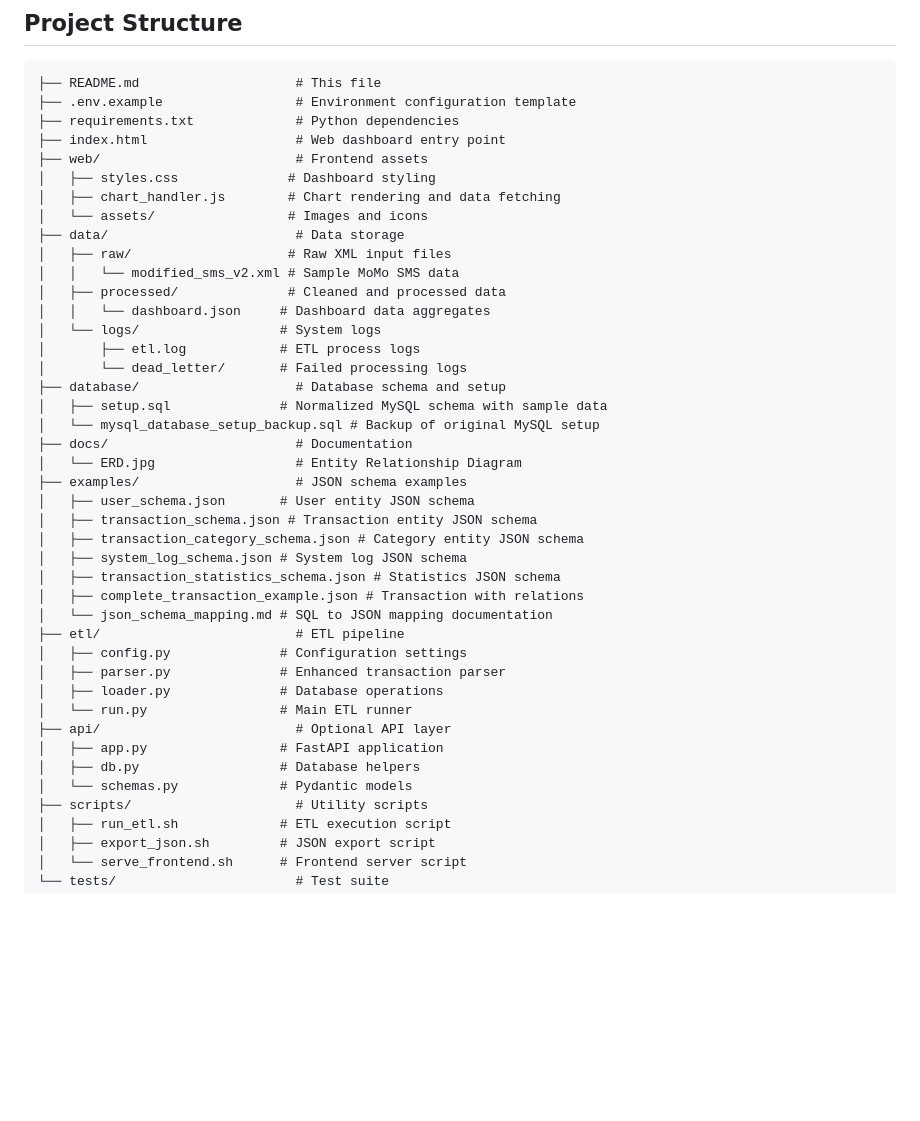
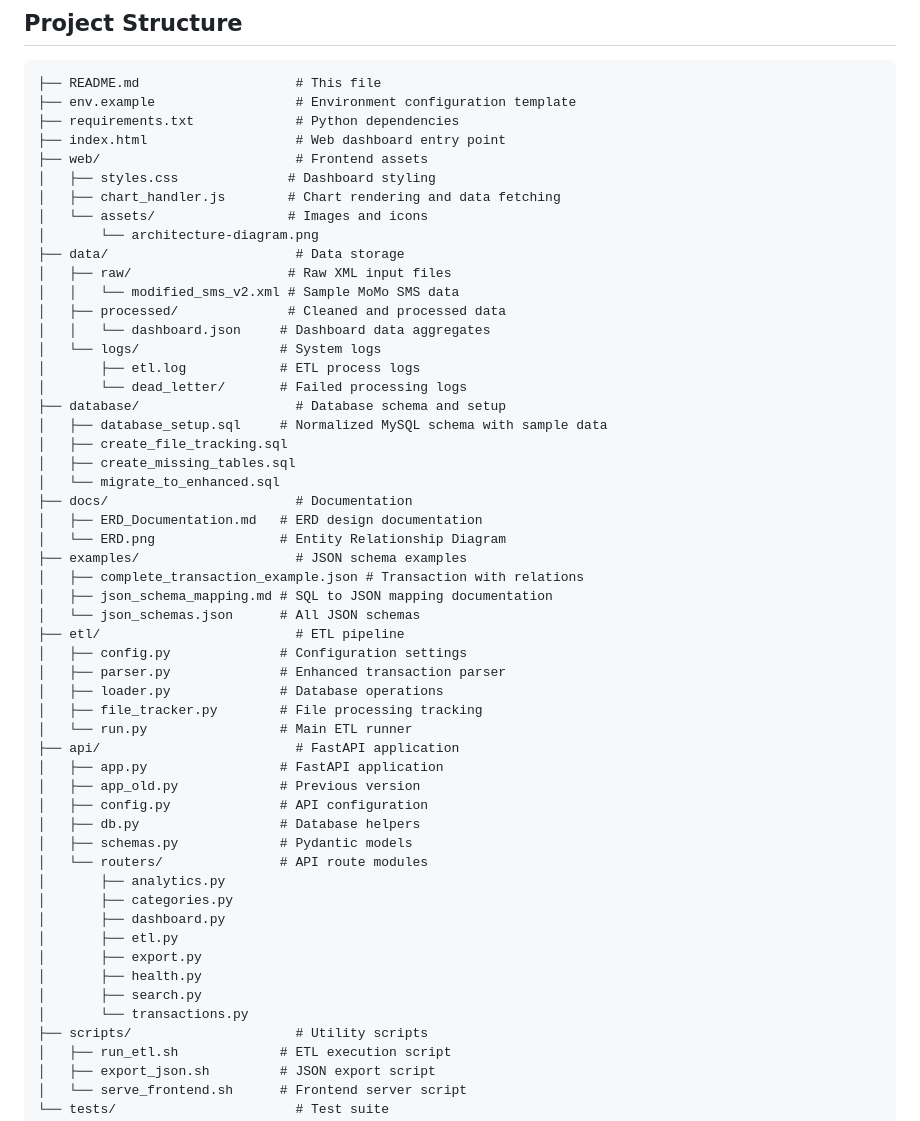
Before and after one commit to supserrr/momo-data, a Markdown page: README.md, the part around the change printed below. Rendered like a GitHub page; blank space fills up the shorter version.

````diff
--- a/README.md
+++ b/README.md
@@ -74,13 +95,14 @@ This system processes XML-formatted SMS data from mobile money services, cleans
 
 ```
 ├── README.md                    # This file
-├── .env.example                 # Environment configuration template
+├── env.example                  # Environment configuration template
 ├── requirements.txt             # Python dependencies
 ├── index.html                   # Web dashboard entry point
 ├── web/                         # Frontend assets
 │   ├── styles.css              # Dashboard styling
 │   ├── chart_handler.js        # Chart rendering and data fetching
 │   └── assets/                 # Images and icons
+│       └── architecture-diagram.png
 ├── data/                        # Data storage
 │   ├── raw/                    # Raw XML input files
 │   │   └── modified_sms_v2.xml # Sample MoMo SMS data
@@ -90,27 +112,38 @@ This system processes XML-formatted SMS data from mobile money services, cleans
 │       ├── etl.log            # ETL process logs
 │       └── dead_letter/       # Failed processing logs
 ├── database/                    # Database schema and setup
-│   ├── setup.sql              # Normalized MySQL schema with sample data
-│   └── mysql_database_setup_backup.sql # Backup of original MySQL setup
+│   ├── database_setup.sql     # Normalized MySQL schema with sample data
+│   ├── create_file_tracking.sql
+│   ├── create_missing_tables.sql
+│   └── migrate_to_enhanced.sql
 ├── docs/                        # Documentation
-│   └── ERD.jpg                  # Entity Relationship Diagram
+│   ├── ERD_Documentation.md   # ERD design documentation
+│   └── ERD.png                # Entity Relationship Diagram
 ├── examples/                    # JSON schema examples
-│   ├── user_schema.json       # User entity JSON schema
-│   ├── transaction_schema.json # Transaction entity JSON schema
-│   ├── transaction_category_schema.json # Category entity JSON schema
-│   ├── system_log_schema.json # System log JSON schema
-│   ├── transaction_statistics_schema.json # Statistics JSON schema
 │   ├── complete_transaction_example.json # Transaction with relations
-│   └── json_schema_mapping.md # SQL to JSON mapping documentation
+│   ├── json_schema_mapping.md # SQL to JSON mapping documentation
+│   └── json_schemas.json      # All JSON schemas
 ├── etl/                         # ETL pipeline
 │   ├── config.py              # Configuration settings
 │   ├── parser.py              # Enhanced transaction parser
 │   ├── loader.py              # Database operations
+│   ├── file_tracker.py        # File processing tracking
 │   └── run.py                 # Main ETL runner
-├── api/                         # Optional API layer
+├── api/                         # FastAPI application
 │   ├── app.py                 # FastAPI application
+│   ├── app_old.py             # Previous version
+│   ├── config.py              # API configuration
 │   ├── db.py                  # Database helpers
-│   └── schemas.py             # Pydantic models
+│   ├── schemas.py             # Pydantic models
+│   └── routers/               # API route modules
+│       ├── analytics.py
+│       ├── categories.py
+│       ├── dashboard.py
+│       ├── etl.py
+│       ├── export.py
+│       ├── health.py
+│       ├── search.py
+│       └── transactions.py
 ├── scripts/                     # Utility scripts
 │   ├── run_etl.sh             # ETL execution script
 │   ├── export_json.sh         # JSON export script
````
Also changed, not shown: other parts of README.md (+21 -24 lines), docs/ERD_Documentation.md (+7 -28 lines), docs/ERD.png, web/assets/architecture-diagram.png.
